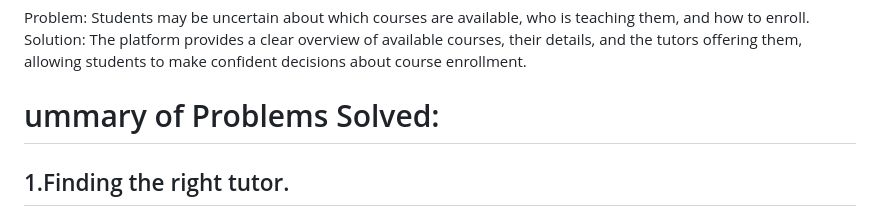
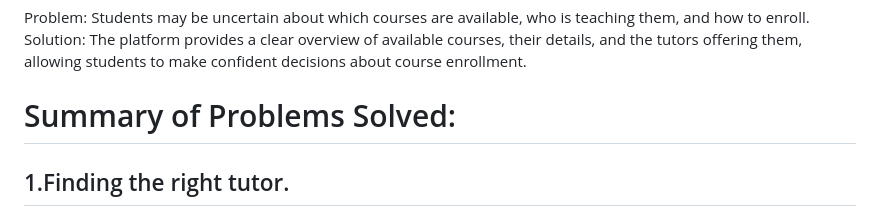
Before and after one commit to IftikherLutfur/Tutor-Hub-Client, a Markdown page: README.md, the part around the change. Drawn GitHub-style.

```diff
--- a/README.md
+++ b/README.md
@@ -55,7 +55,7 @@ Solution: Tutor Hub offers a centralized platform that organizes tutors, student
 Problem: Students may be uncertain about which courses are available, who is teaching them, and how to enroll.
 Solution: The platform provides a clear overview of available courses, their details, and the tutors offering them, allowing students to make confident decisions about course enrollment.
 
-# ummary of Problems Solved:
+# Summary of Problems Solved:
 ## 1.Finding the right tutor.
 ## 2.Easy communication between tutors and students.
 ## 3.Building trust and credibility.
```
